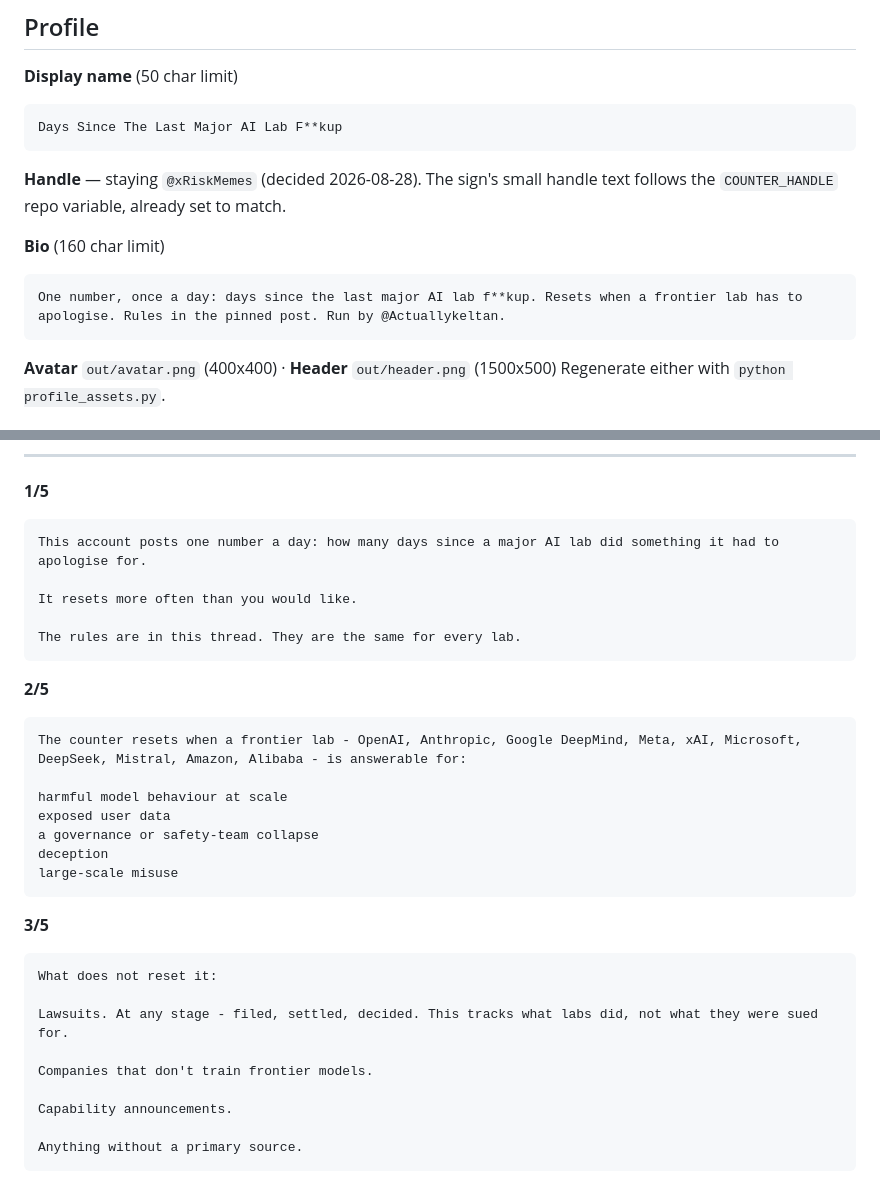
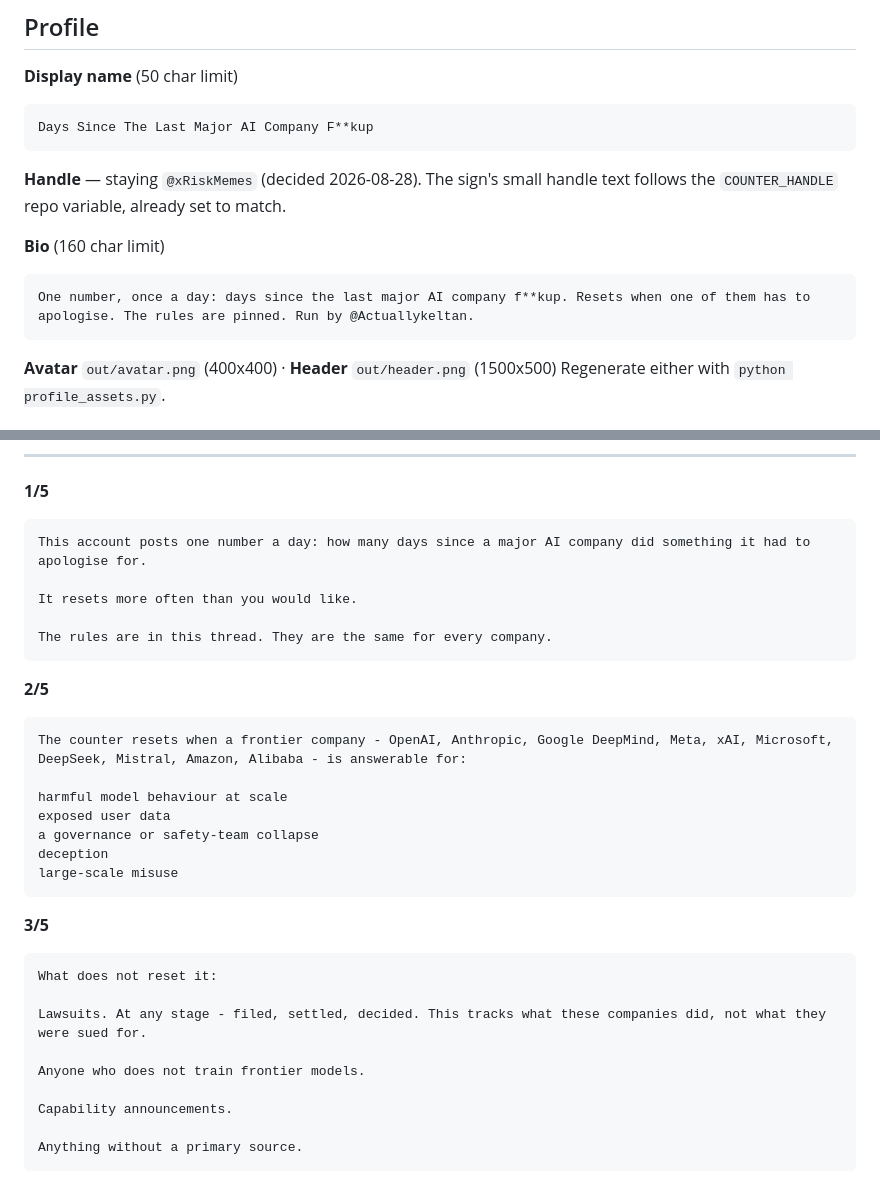
Before and after one commit to Notkeltan/days-since-ai-company-fuckup, a Markdown page: launch-pack.md, 2 parts joined by grey strips. GitHub-like rendering.

````diff
--- a/launch-pack.md
+++ b/launch-pack.md
@@ -6,14 +6,14 @@ Everything that has to be typed into X by hand. Nothing here posts itself.
 
 **Display name** (50 char limit)
 
-    Days Since The Last Major AI Lab F**kup
+    Days Since The Last Major AI Company F**kup
 
 **Handle** — staying `@xRiskMemes` (decided 2026-08-28). The sign's small
 handle text follows the `COUNTER_HANDLE` repo variable, already set to match.
 
 **Bio** (160 char limit)
 
-    One number, once a day: days since the last major AI lab f**kup. Resets when a frontier lab has to apologise. Rules in the pinned post. Run by @Actuallykeltan.
+    One number, once a day: days since the last major AI company f**kup. Resets when one of them has to apologise. The rules are pinned. Run by @Actuallykeltan.
 
 **Avatar** `out/avatar.png` (400x400) · **Header** `out/header.png` (1500x500)
 Regenerate either with `python profile_assets.py`.
@@ -35,17 +35,17 @@ Post it as a self-thread, then pin post 1.
 **1/5**
 
 ```
-This account posts one number a day: how many days since a major AI lab did something it had to apologise for.
+This account posts one number a day: how many days since a major AI company did something it had to apologise for.
 
 It resets more often than you would like.
 
-The rules are in this thread. They are the same for every lab.
+The rules are in this thread. They are the same for every company.
 ```
 
 **2/5**
 
 ```
-The counter resets when a frontier lab - OpenAI, Anthropic, Google DeepMind, Meta, xAI, Microsoft, DeepSeek, Mistral, Amazon, Alibaba - is answerable for:
+The counter resets when a frontier company - OpenAI, Anthropic, Google DeepMind, Meta, xAI, Microsoft, DeepSeek, Mistral, Amazon, Alibaba - is answerable for:
 
 harmful model behaviour at scale
 exposed user data
@@ -59,9 +59,9 @@ large-scale misuse
 ```
 What does not reset it:
 
-Lawsuits. At any stage - filed, settled, decided. This tracks what labs did, not what they were sued for.
+Lawsuits. At any stage - filed, settled, decided. This tracks what these companies did, not what they were sued for.
 
-Companies that don't train frontier models.
+Anyone who does not train frontier models.
 
 Capability announcements.
 
````
Also changed, not shown: README.md (+14 -12 lines), out/avatar.png, out/header.png, 6 other files.
